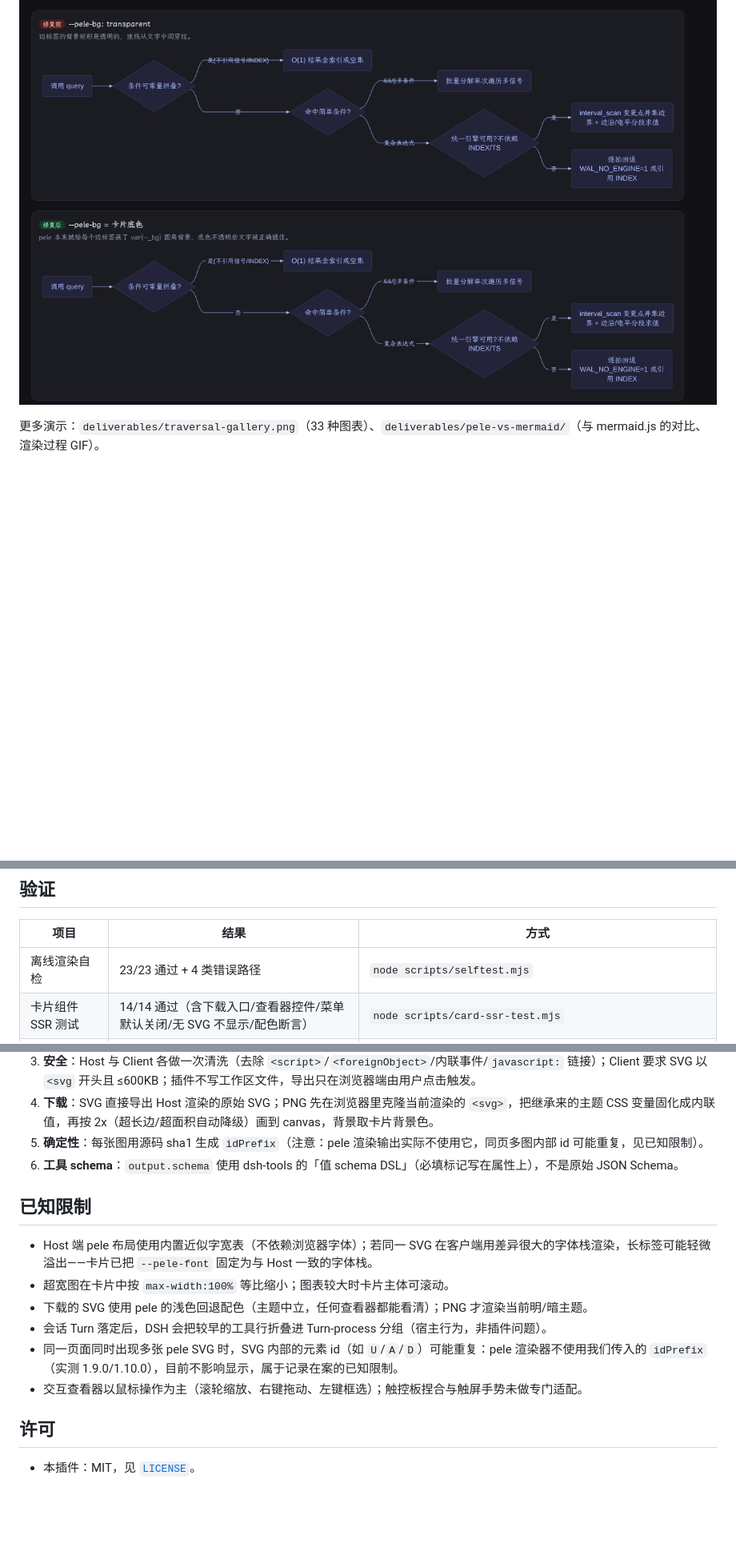
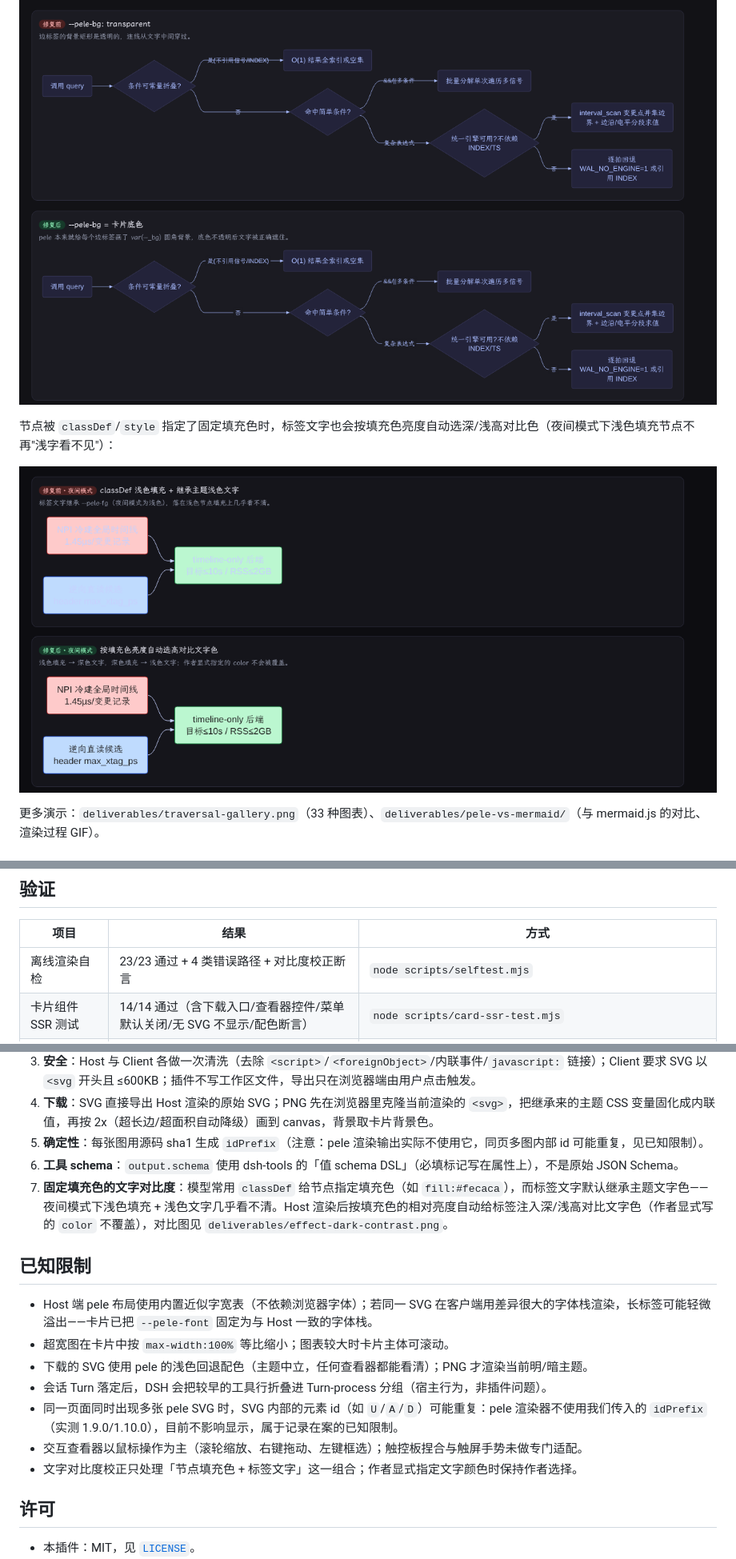
Before and after one commit to hesheng01/dsh-pele, a Markdown page: README.md, 3 parts joined by grey strips. Shown at 80% size. GitHub-like rendering; pictures changed too: deliverables/effect-dark-contrast.png (added); blank space fills up the shorter version.

```diff
--- a/README.md
+++ b/README.md
@@ -41,6 +41,10 @@
 边标签背景修复对比（上：`--pele-bg: transparent`，连线穿过文字；下：卡片底色，标签正确遮挡连线）：
 
 ![边标签背景修复前后对比](deliverables/effect-label-background.png)
+
+节点被 `classDef`/`style` 指定了固定填充色时，标签文字也会按填充色亮度自动选深/浅高对比色（夜间模式下浅色填充节点不再"浅字看不见"）：
+
+![夜间模式固定填充色节点的文字对比度修复](deliverables/effect-dark-contrast.png)
 
 更多演示：`deliverables/traversal-gallery.png`（33 种图表）、`deliverables/pele-vs-mermaid/`（与 mermaid.js 的对比、渲染过程 GIF）。
 
@@ -131,7 +135,7 @@ pele_draw({
 
 | 项目 | 结果 | 方式 |
 | --- | --- | --- |
-| 离线渲染自检 | 23/23 通过 + 4 类错误路径 | `node scripts/selftest.mjs` |
+| 离线渲染自检 | 23/23 通过 + 4 类错误路径 + 对比度校正断言 | `node scripts/selftest.mjs` |
 | 卡片组件 SSR 测试 | 14/14 通过（含下载入口/查看器控件/菜单默认关闭/无 SVG 不显示/配色断言） | `node scripts/card-ssr-test.mjs` |
 | 33 类语料遍历 | 33/33 图表类型成功，0 失败 | `node scripts/build-traversal-report.mjs`（与 `pele_draw` 同一渲染链路），报告见 `research/traversal-report.json` |
 | 渲染结果视觉核验 | 33 种图表全部正确渲染 | `deliverables/traversal-gallery.png`（由 33 个真实 SVG 内联生成） |
@@ -156,6 +160,7 @@ npm run demo        # 生成 pele vs mermaid.js 对比页与渲染过程页
 4. **下载**：SVG 直接导出 Host 渲染的原始 SVG；PNG 先在浏览器里克隆当前渲染的 `<svg>`，把继承来的主题 CSS 变量固化成内联值，再按 2x（超长边/超面积自动降级）画到 canvas，背景取卡片背景色。
 5. **确定性**：每张图用源码 sha1 生成 `idPrefix`（注意：pele 渲染输出实际不使用它，同页多图内部 id 可能重复，见已知限制）。
 6. **工具 schema**：`output.schema` 使用 dsh-tools 的「值 schema DSL」（必填标记写在属性上），不是原始 JSON Schema。
+7. **固定填充色的文字对比度**：模型常用 `classDef` 给节点指定填充色（如 `fill:#fecaca`），而标签文字默认继承主题文字色——夜间模式下浅色填充 + 浅色文字几乎看不清。Host 渲染后按填充色的相对亮度自动给标签注入深/浅高对比文字色（作者显式写的 `color` 不覆盖），对比图见 `deliverables/effect-dark-contrast.png`。
 
 ## 已知限制
 
@@ -165,6 +170,7 @@ npm run demo        # 生成 pele vs mermaid.js 对比页与渲染过程页
 - 会话 Turn 落定后，DSH 会把较早的工具行折叠进 Turn-process 分组（宿主行为，非插件问题）。
 - 同一页面同时出现多张 pele SVG 时，SVG 内部的元素 id（如 `U`/`A`/`D`）可能重复：pele 渲染器不使用我们传入的 `idPrefix`（实测 1.9.0/1.10.0），目前不影响显示，属于记录在案的已知限制。
 - 交互查看器以鼠标操作为主（滚轮缩放、右键拖动、左键框选）；触控板捏合与触屏手势未做专门适配。
+- 文字对比度校正只处理「节点填充色 + 标签文字」这一组合；作者显式指定文字颜色时保持作者选择。
 
 ## 许可
 
```
Also changed, not shown: CHANGELOG.md (+1 -0 lines), README.en.md (+7 -1 lines), 2 other files.
